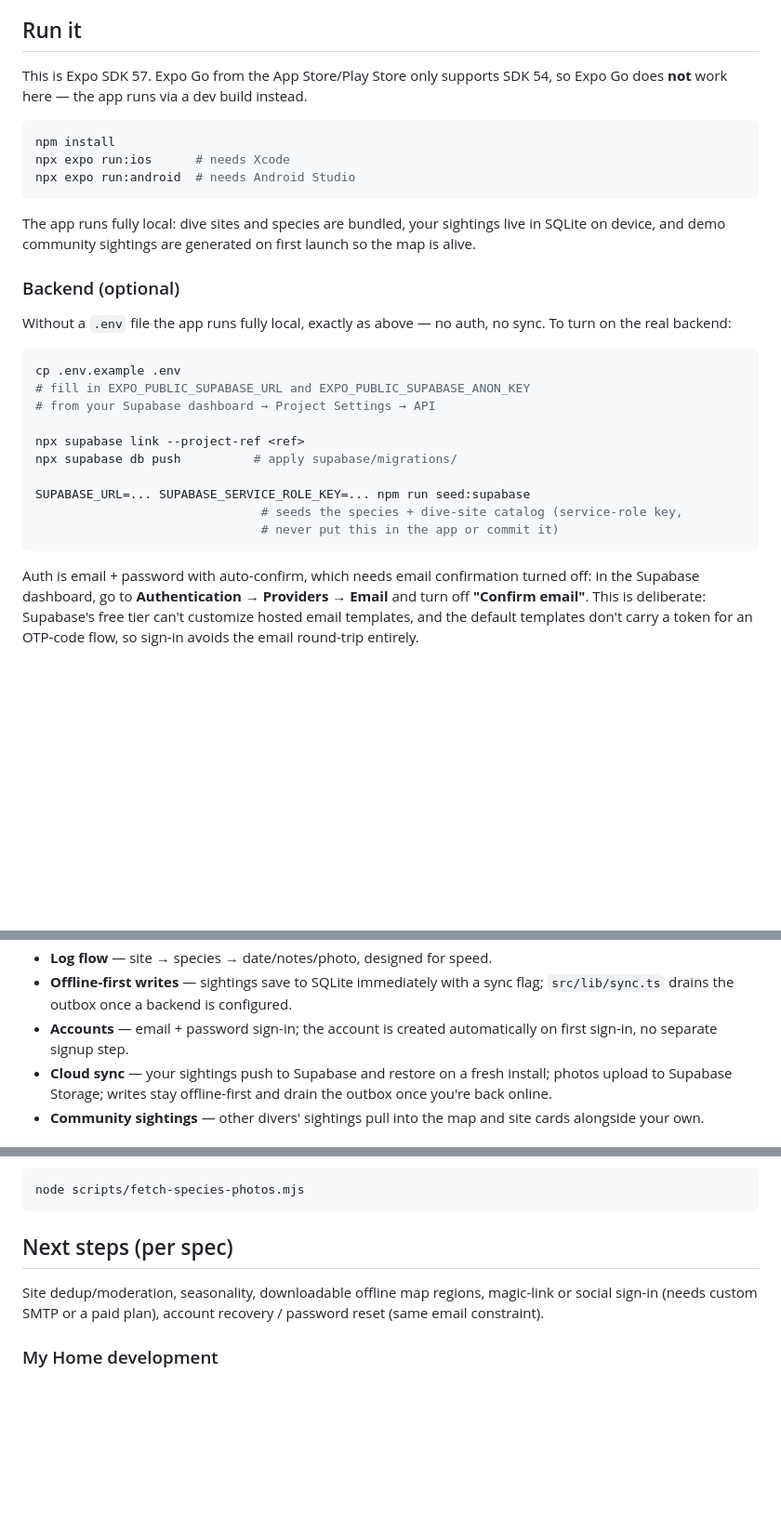
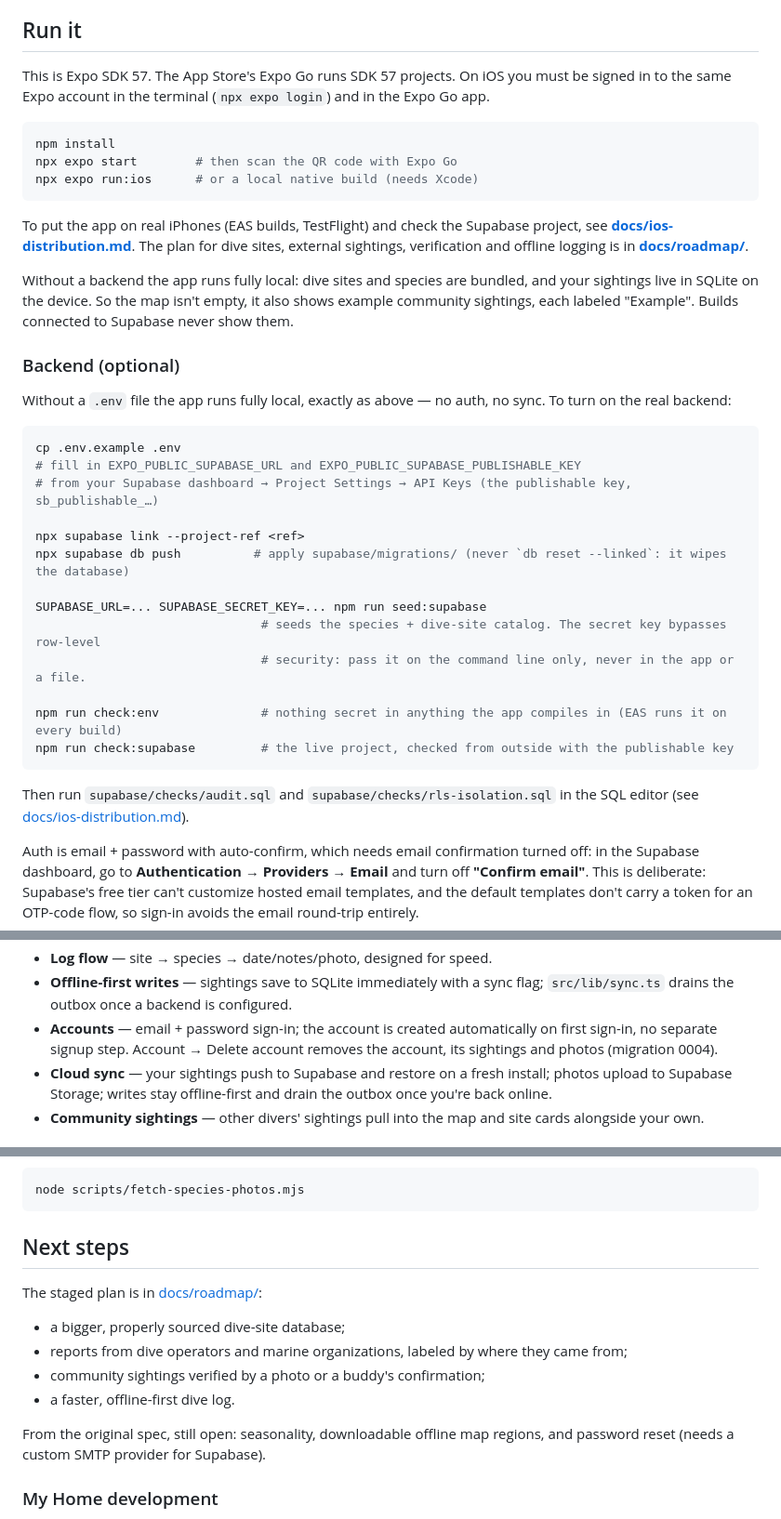
Before and after one commit to OmarOzalp/scubago, a Markdown page: README.md, 3 parts joined by grey strips. Shown at 93% size. Rendered like a GitHub page; blank space fills up the shorter version.

````diff
--- a/README.md
+++ b/README.md
@@ -8,18 +8,22 @@ Built with Expo (React Native + TypeScript). Design spec:
 
 ## Run it
 
-This is Expo SDK 57. Expo Go from the App Store/Play Store only supports SDK 54, so
-Expo Go does **not** work here — the app runs via a dev build instead.
+This is Expo SDK 57. The App Store's Expo Go runs SDK 57 projects. On iOS you must be signed in to
+the same Expo account in the terminal (`npx expo login`) and in the Expo Go app.
 
 ```bash
 npm install
-npx expo run:ios      # needs Xcode
-npx expo run:android  # needs Android Studio
+npx expo start        # then scan the QR code with Expo Go
+npx expo run:ios      # or a local native build (needs Xcode)
 ```
 
-The app runs fully local: dive sites and species are bundled, your sightings live in
-SQLite on device, and demo community sightings are generated on first launch so the
-map is alive.
+To put the app on real iPhones (EAS builds, TestFlight) and check the Supabase project, see
+**[docs/ios-distribution.md](docs/ios-distribution.md)**. The plan for dive sites, external
+sightings, verification and offline logging is in **[docs/roadmap/](docs/roadmap/README.md)**.
+
+Without a backend the app runs fully local: dive sites and species are bundled, and your sightings
+live in SQLite on the device. So the map isn't empty, it also shows example community sightings,
+each labeled "Example". Builds connected to Supabase never show them.
 
 ### Backend (optional)
 
@@ -28,16 +32,22 @@ To turn on the real backend:
 
 ```bash
 cp .env.example .env
-# fill in EXPO_PUBLIC_SUPABASE_URL and EXPO_PUBLIC_SUPABASE_ANON_KEY
-# from your Supabase dashboard → Project Settings → API
+# fill in EXPO_PUBLIC_SUPABASE_URL and EXPO_PUBLIC_SUPABASE_PUBLISHABLE_KEY
+# from your Supabase dashboard → Project Settings → API Keys (the publishable key, sb_publishable_…)
 
 npx supabase link --project-ref <ref>
-npx supabase db push          # apply supabase/migrations/
+npx supabase db push          # apply supabase/migrations/ (never `db reset --linked`: it wipes the database)
 
-SUPABASE_URL=... SUPABASE_SERVICE_ROLE_KEY=... npm run seed:supabase
-                               # seeds the species + dive-site catalog (service-role key,
-                               # never put this in the app or commit it)
+SUPABASE_URL=... SUPABASE_SECRET_KEY=... npm run seed:supabase
+                               # seeds the species + dive-site catalog. The secret key bypasses row-level
+                               # security: pass it on the command line only, never in the app or a file.
+
+npm run check:env              # nothing secret in anything the app compiles in (EAS runs it on every build)
+npm run check:supabase         # the live project, checked from outside with the publishable key
 ```
+
+Then run `supabase/checks/audit.sql` and `supabase/checks/rls-isolation.sql` in the SQL editor (see
+[docs/ios-distribution.md](docs/ios-distribution.md#6-supabase-after-a-reset)).
 
 Auth is email + password with auto-confirm, which needs email confirmation turned off:
 in the Supabase dashboard, go to **Authentication → Providers → Email** and turn off
@@ -74,7 +84,8 @@ project's settings with those dev defaults.
 - **Offline-first writes** — sightings save to SQLite immediately with a sync flag;
   `src/lib/sync.ts` drains the outbox once a backend is configured.
 - **Accounts** — email + password sign-in; the account is created automatically on
-  first sign-in, no separate signup step.
+  first sign-in, no separate signup step. Account → Delete account removes the account,
+  its sightings and photos (migration 0004).
 - **Cloud sync** — your sightings push to Supabase and restore on a fresh install;
   photos upload to Supabase Storage; writes stay offline-first and drain the outbox
   once you're back online.
@@ -111,11 +122,16 @@ adding species:
 node scripts/fetch-species-photos.mjs
 ```
 
-## Next steps (per spec)
+## Next steps
 
-Site dedup/moderation, seasonality, downloadable offline map regions, magic-link or
-social sign-in (needs custom SMTP or a paid plan), account recovery / password reset
-(same email constraint).
+The staged plan is in [docs/roadmap/](docs/roadmap/README.md):
+- a bigger, properly sourced dive-site database;
+- reports from dive operators and marine organizations, labeled by where they came from;
+- community sightings verified by a photo or a buddy's confirmation;
+- a faster, offline-first dive log.
+
+From the original spec, still open: seasonality, downloadable offline map regions, and
+password reset (needs a custom SMTP provider for Supabase).
 
 ### My Home development
 
````
Also changed, not shown: docs/ios-distribution.md (added, +260 -0 lines).
